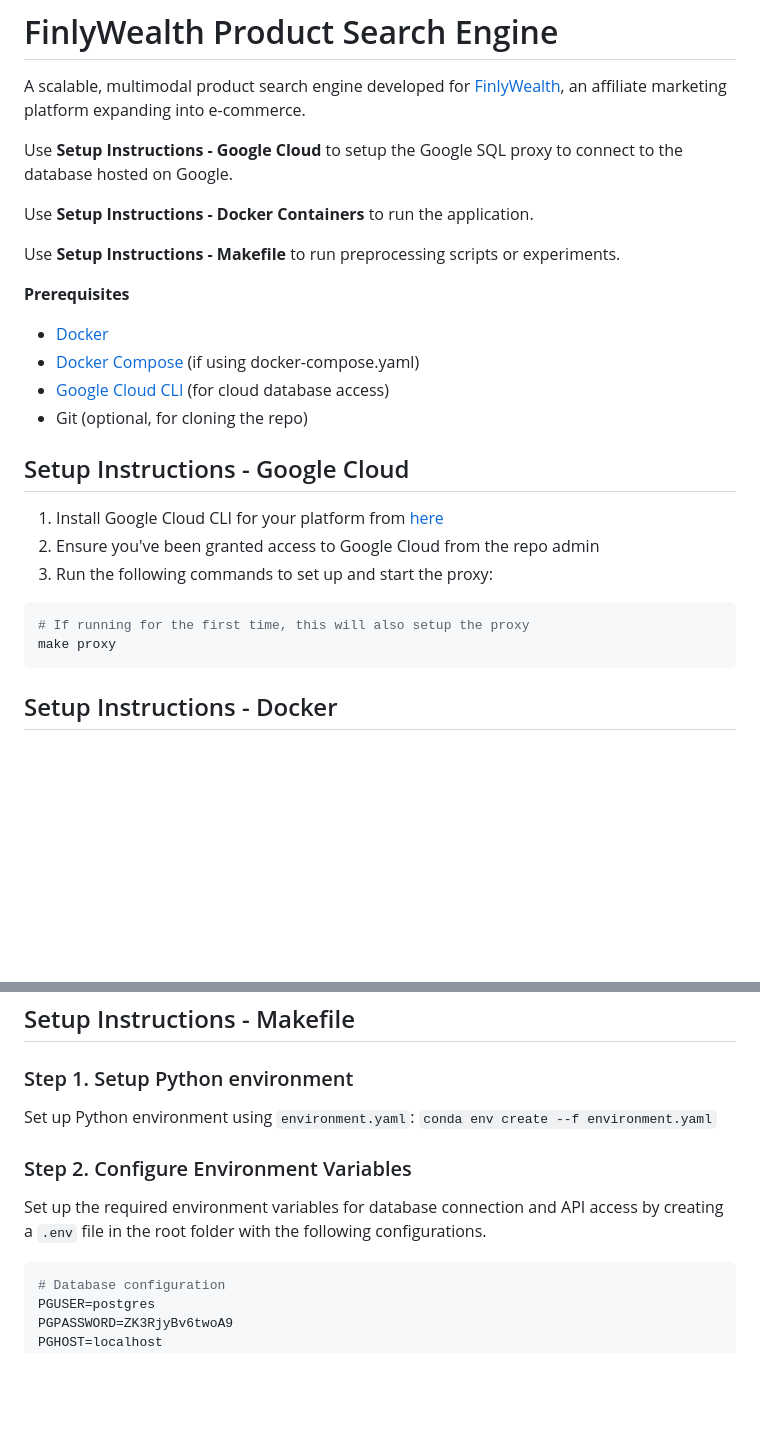
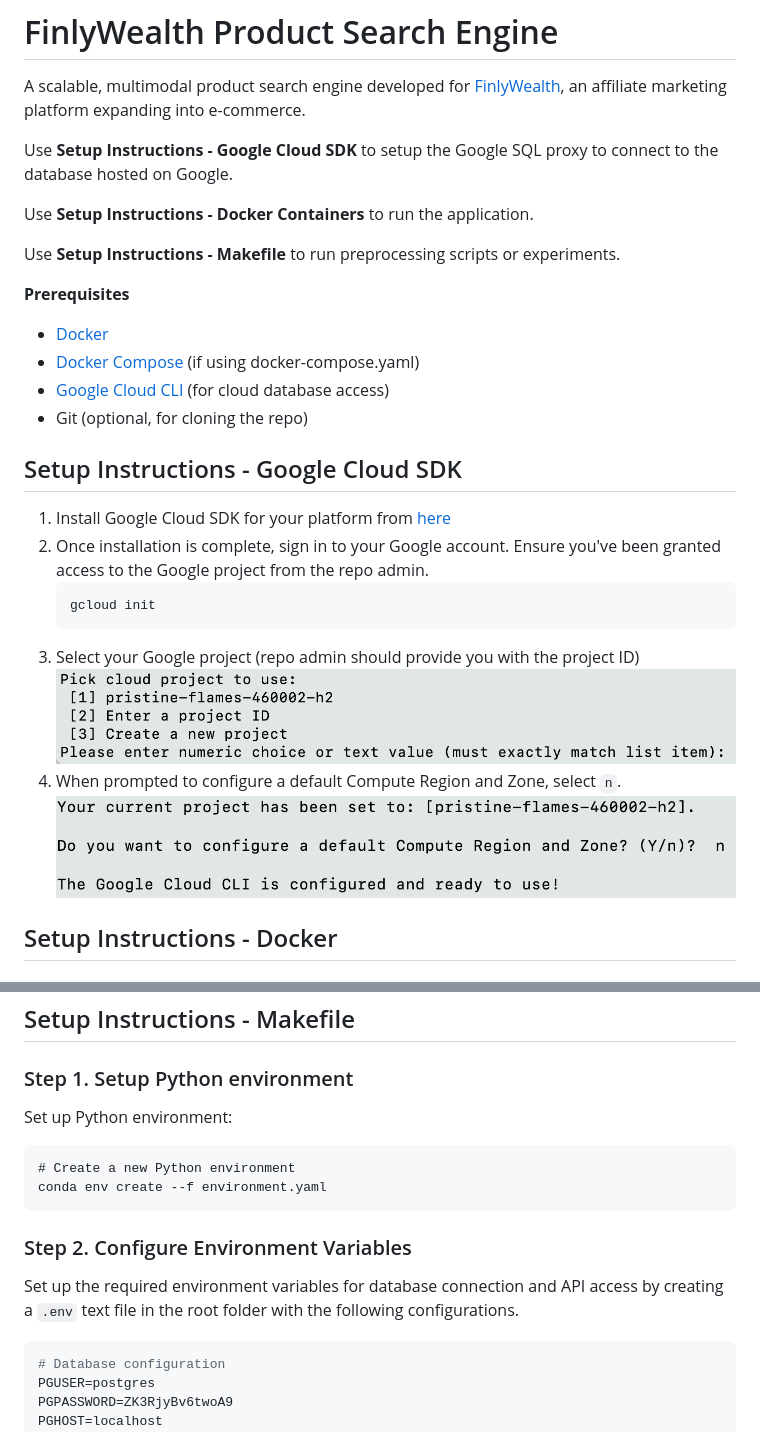
Before and after one commit to FinlyWealth/mds-finly-search, a Markdown page: README.md, 2 parts joined by grey strips. GitHub-like rendering; pictures changed too: img/google-project.png (added), img/region-zone.png (added); blank space fills up the shorter version.

````diff
--- a/README.md
+++ b/README.md
@@ -2,7 +2,7 @@
 
 A scalable, multimodal product search engine developed for [FinlyWealth](https://finlywealth.com/), an affiliate marketing platform expanding into e-commerce.
 
-Use **Setup Instructions - Google Cloud** to setup the Google SQL proxy to connect to the database hosted on Google.
+Use **Setup Instructions - Google Cloud SDK** to setup the Google SQL proxy to connect to the database hosted on Google.
 
 Use **Setup Instructions - Docker Containers** to run the application.
 
@@ -14,15 +14,16 @@ Use **Setup Instructions - Makefile** to run preprocessing scripts or experiment
 - [Google Cloud CLI](https://cloud.google.com/sdk/docs/install-sdk) (for cloud database access)
 - Git (optional, for cloning the repo)
 
-## Setup Instructions - Google Cloud
-1. Install Google Cloud CLI for your platform from [here](https://cloud.google.com/sdk/docs/install-sdk)
-2. Ensure you've been granted access to Google Cloud from the repo admin
-3. Run the following commands to set up and start the proxy:
-
-```bash
-# If running for the first time, this will also setup the proxy
-make proxy
-```
+## Setup Instructions - Google Cloud SDK
+1. Install Google Cloud SDK for your platform from [here](https://cloud.google.com/sdk/docs/install-sdk)
+2. Once installation is complete, sign in to your Google account. Ensure you've been granted access to the Google project from the repo admin.
+    ```bash
+    gcloud init
+    ```
+3. Select your Google project (repo admin should provide you with the project ID)
+![google-project](./img/google-project.png)
+4. When prompted to configure a default Compute Region and Zone, select `n`.
+![region-zone](./img/region-zone.png)
 
 ## Setup Instructions - Docker
 
@@ -81,10 +82,15 @@ make clean
 
 ### Step 1. Setup Python environment
 
-Set up Python environment using `environment.yaml`: `conda env create --f environment.yaml`
+Set up Python environment:
+
+```{bash}
+# Create a new Python environment
+conda env create --f environment.yaml
+```
 
 ### Step 2. Configure Environment Variables
-Set up the required environment variables for database connection and API access by creating a `.env` file in the root folder with the following configurations.
+Set up the required environment variables for database connection and API access by creating a `.env` text file in the root folder with the following configurations.
 
 ```bash
 # Database configuration
````
Also changed, not shown: 2 other files.
